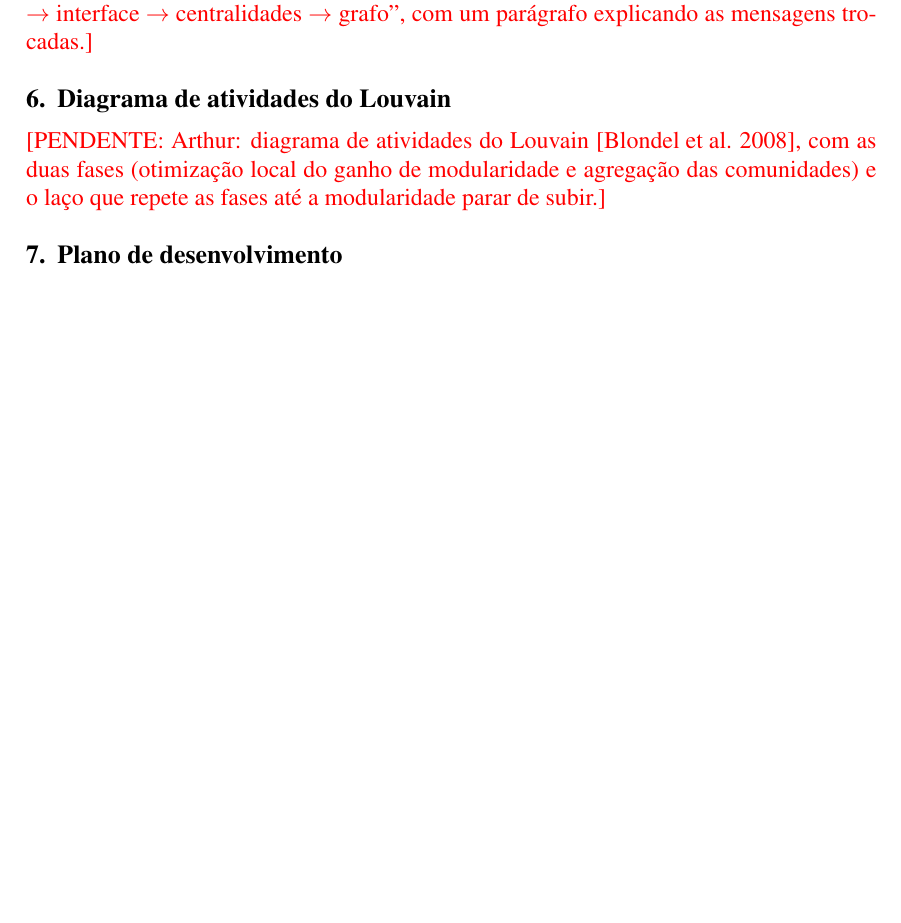
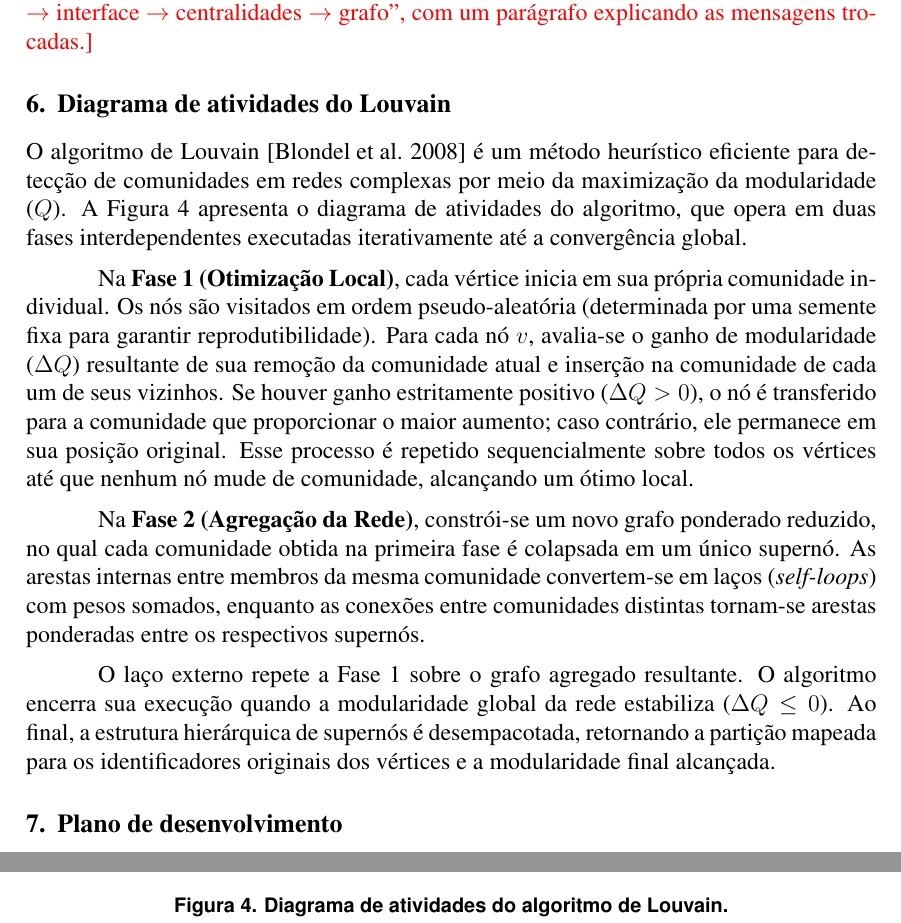
Before and after one commit to ofazax/tp-grafos-redes-sociais, a LaTeX document (relatorio/etapa1/etapa1.tex, which reads relatorio/etapa1/secoes/atividades.tex): part of page 7 of 8 before the commit and two parts of pages 7 and 8 of 10 after it, the two joined at a grey line, cut so that both start at the same text, the shorter picture padded with empty space. Compiled offline with pdfLaTeX.

Commit message:
docs: adiciona diagrama de atividades do Louvain e secao da Etapa 1

```diff
--- a/relatorio/etapa1/secoes/atividades.tex
+++ b/relatorio/etapa1/secoes/atividades.tex
@@ -5,13 +5,35 @@
 % =====================================================================
 \section{Diagrama de atividades do Louvain}\label{sec:atividades}
 
-\pendente{Arthur: diagrama de atividades do Louvain~\cite{blondel2008}, com as duas fases
-(otimização local do ganho de modularidade e agregação das comunidades) e o laço que repete
-as fases até a modularidade parar de subir.}
+O algoritmo de Louvain~\cite{blondel2008} é um método heurístico eficiente para detecção de
+ comunidades em redes complexas por meio da maximização da modularidade ($Q$).
+ A Figura~\ref{fig:atividades} apresenta o diagrama de atividades do algoritmo,
+ que opera em duas fases interdependentes executadas iterativamente até a convergência global.
 
-% \begin{figure}[htbp]
-% \centering
-% \includegraphics[width=.8\textwidth]{atividades_louvain.png}
-% \caption{Diagrama de atividades do Louvain.}
-% \label{fig:atividades}
-% \end{figure}
+Na \textbf{Fase 1 (Otimização Local)}, cada vértice inicia em sua própria comunidade individual.
+Os nós são visitados em ordem pseudo-aleatória
+(determinada por uma semente fixa para garantir reprodutibilidade).
+Para cada nó $v$, avalia-se o ganho de modularidade ($\Delta Q$) resultante de sua remoção
+da comunidade atual e inserção na comunidade de cada um de seus vizinhos.
+Se houver ganho estritamente positivo ($\Delta Q > 0$), o nó é transferido para a
+comunidade que proporcionar o maior aumento; caso contrário, ele permanece em sua posição original.
+Esse processo é repetido sequencialmente sobre todos os vértices até que nenhum nó mude de comunidade,
+alcançando um ótimo local.
+
+Na \textbf{Fase 2 (Agregação da Rede)}, constrói-se um novo grafo ponderado reduzido,
+no qual cada comunidade obtida na primeira fase é colapsada em um único supernó.
+As arestas internas entre membros da mesma comunidade convertem-se em laços (\emph{self-loops})
+com pesos somados, enquanto as conexões entre comunidades distintas tornam-se arestas ponderadas
+entre os respectivos supernós.
+
+O laço externo repete a Fase 1 sobre o grafo agregado resultante. O algoritmo encerra
+sua execução quando a modularidade global da rede estabiliza ($\Delta Q \le 0$).
+Ao final, a estrutura hierárquica de supernós é desempacotada, retornando a partição mapeada para
+os identificadores originais dos vértices e a modularidade final alcançada.
+
+\begin{figure}[htbp]
+\centering
+\includegraphics[width=.85\textwidth]{atividades_louvain.png}
+\caption{Diagrama de atividades do algoritmo de Louvain.}
+\label{fig:atividades}
+\end{figure}
```
Also changed, not shown: documentos/uml/atividades_louvain.png (added), relatorio/etapa1/figuras/atividades_louvain.png (added), 1 other file.
